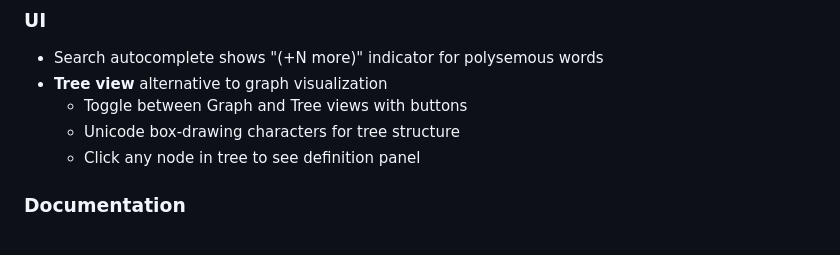
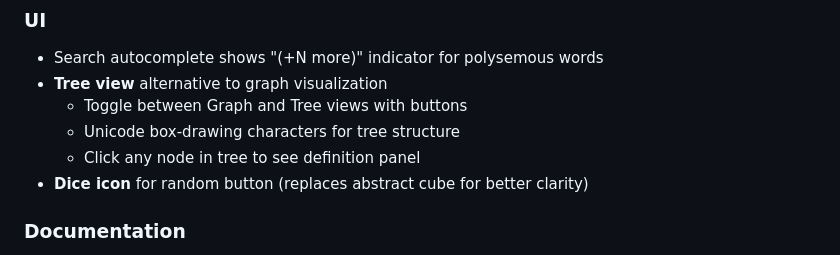
Before and after one commit to lucharo/etymology-for-all, a Markdown page: CHANGELOG.md, the part around the change. GitHub-like rendering.

Commit message:
Add v0.11.0 changelog entry for dice icon

```diff
--- a/CHANGELOG.md
+++ b/CHANGELOG.md
@@ -19,6 +19,7 @@ Small bug fixes and improvements to backend, UI, and documentation.
   - Toggle between Graph and Tree views with buttons
   - Unicode box-drawing characters for tree structure
   - Click any node in tree to see definition panel
+- **Dice icon** for random button (replaces abstract cube for better clarity)
 
 ### Documentation
 - **PR changelog check** - GitHub Action verifies CHANGELOG.md is updated in PRs
```
